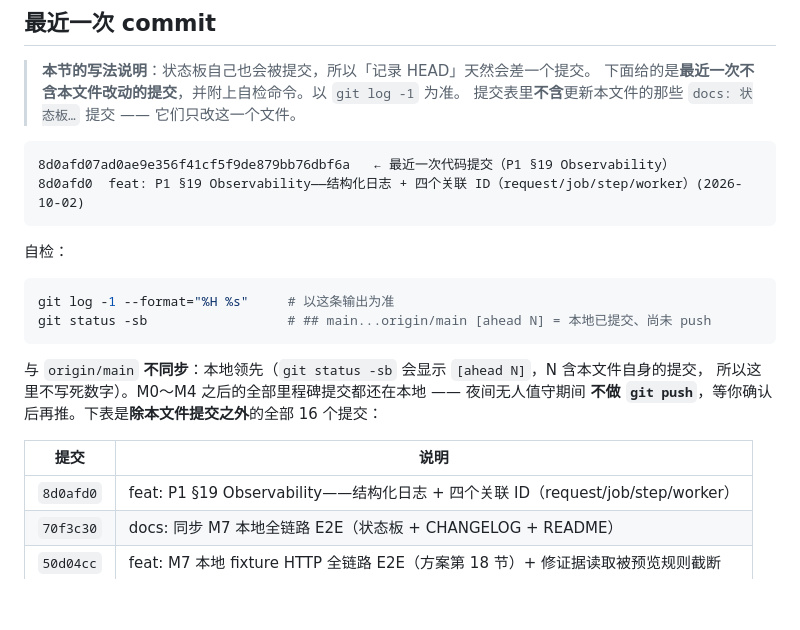
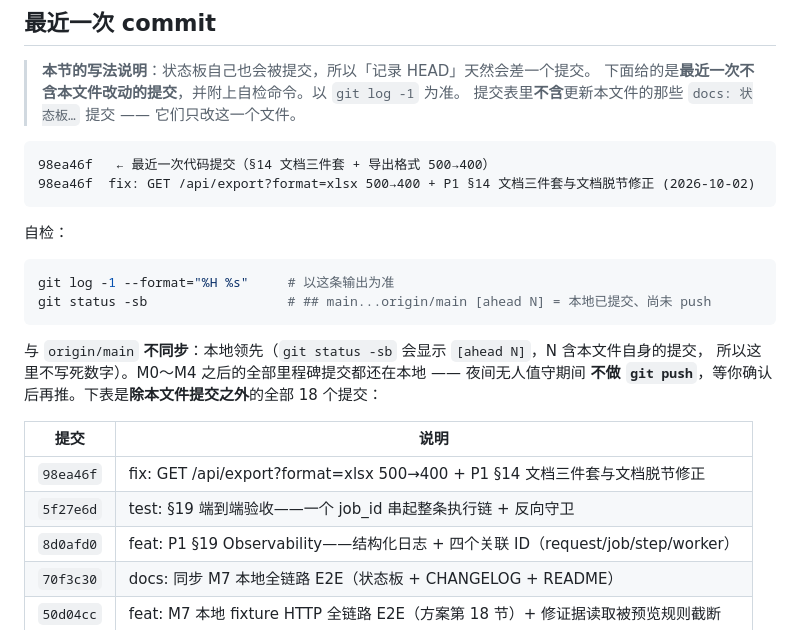
Before and after one commit to Keqi2048905057/geteverything, a Markdown page: PROJECT_STATE.md, the part around the change. Drawn GitHub-style; blank space fills up the shorter version.

Commit message:
docs: 状态板同步 §14 文档三件套与导出格式收口（基线 838）

````diff
--- a/PROJECT_STATE.md
+++ b/PROJECT_STATE.md
@@ -419,8 +419,8 @@ git diff --check: 退出码 0
 > 提交表里**不含**更新本文件的那些 `docs: 状态板…` 提交 —— 它们只改这一个文件。
 
 ```text
-8d0afd07ad0ae9e356f41cf5f9de879bb76dbf6a   ← 最近一次代码提交（P1 §19 Observability）
-8d0afd0  feat: P1 §19 Observability——结构化日志 + 四个关联 ID（request/job/step/worker）(2026-10-02)
+98ea46f   ← 最近一次代码提交（§14 文档三件套 + 导出格式 500→400）
+98ea46f  fix: GET /api/export?format=xlsx 500→400 + P1 §14 文档三件套与文档脱节修正 (2026-10-02)
 ```
 
 自检：
@@ -432,10 +432,12 @@ git status -sb                  # ## main...origin/main [ahead N] = 本地已提
 
 与 `origin/main` **不同步**：本地领先（`git status -sb` 会显示 `[ahead N]`，N 含本文件自身的提交，
 所以这里不写死数字）。M0～M4 之后的全部里程碑提交都还在本地 —— 夜间无人值守期间
-**不做 `git push`**，等你确认后再推。下表是**除本文件提交之外**的全部 16 个提交：
+**不做 `git push`**，等你确认后再推。下表是**除本文件提交之外**的全部 18 个提交：
 
 | 提交 | 说明 |
 |---|---|
+| `98ea46f` | fix: GET /api/export?format=xlsx 500→400 + P1 §14 文档三件套与文档脱节修正 |
+| `5f27e6d` | test: §19 端到端验收——一个 job_id 串起整条执行链 + 反向守卫 |
 | `8d0afd0` | feat: P1 §19 Observability——结构化日志 + 四个关联 ID（request/job/step/worker） |
 | `70f3c30` | docs: 同步 M7 本地全链路 E2E（状态板 + CHANGELOG + README） |
 | `50d04cc` | feat: M7 本地 fixture HTTP 全链路 E2E（方案第 18 节）+ 修证据读取被预览规则截断 |
````
